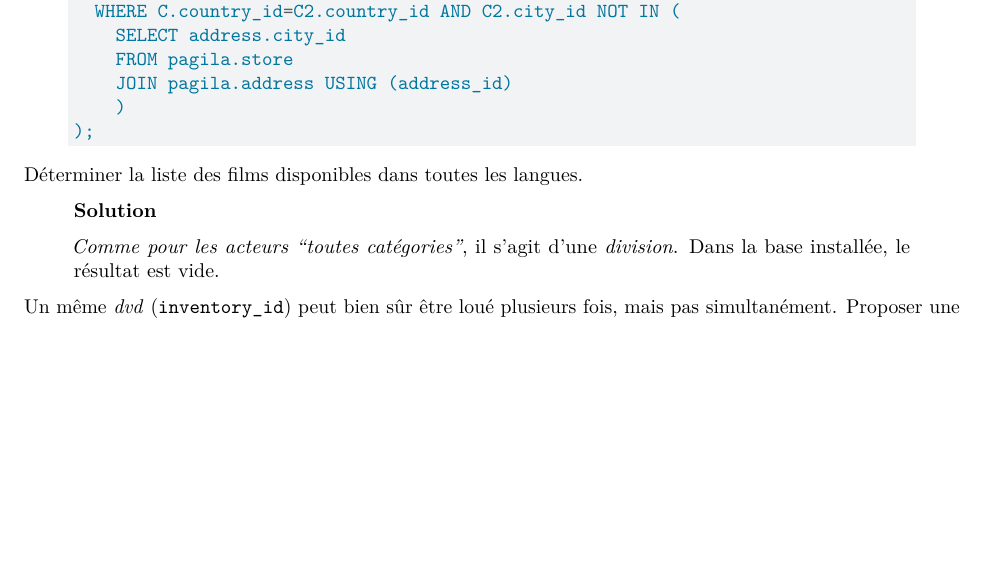
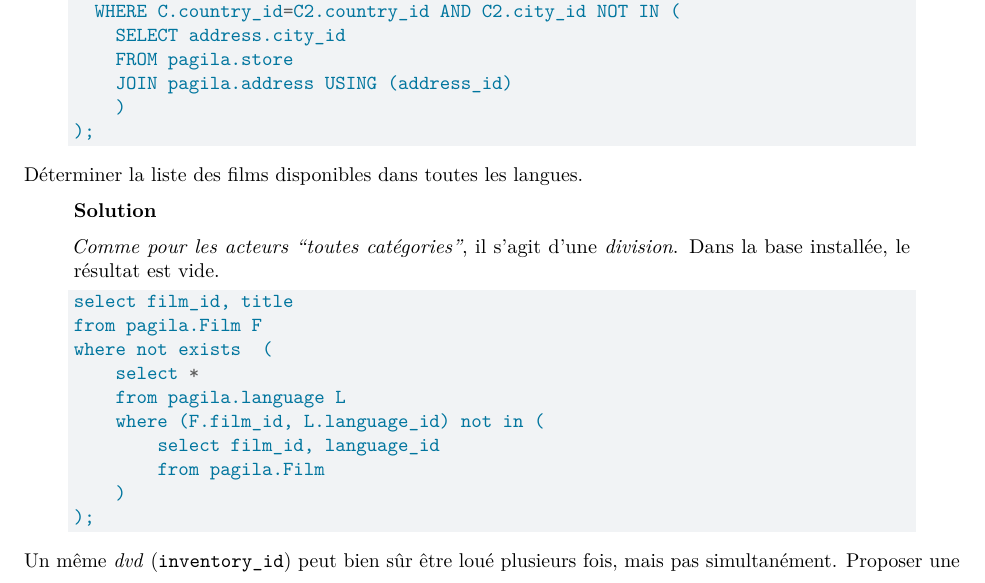
Before and after one commit to cristina-sirangelo/MA15Y030, a Quarto document (workshops/td3.qmd): part of page 7 of 12, cut so that both start at the same text, the shorter picture padded with empty space. Rendered offline with R 4.5, knitr and Pandoc in place of Quarto, then LaTeX, with nearby package versions.

Commit message:
Update td3.qmd

````diff
--- a/workshops/td3.qmd
+++ b/workshops/td3.qmd
@@ -587,9 +587,23 @@ Déterminer la liste des films disponibles dans toutes les langues.
 *Comme pour les acteurs "toutes catégories"*, il s'agit d'une *division*. Dans la base installée, le
 résultat est vide.
 
+```{.sql}
+select film_id, title
+from pagila.Film F
+where not exists  (
+	select *
+	from pagila.language L
+	where (F.film_id, L.language_id) not in (
+		select film_id, language_id
+		from pagila.Film
+	)
+);
+```
+
 :::
 
 :::
+
 
 Un même *dvd* (`inventory_id`) peut bien sûr être loué plusieurs fois, mais pas simultanément. Proposer une requête qui  vérifie que les dates de location d'un *dvd* donné sont compatibles.
 
````
Also changed, not shown: workshops/td3.qmd (13 more changed lines).
